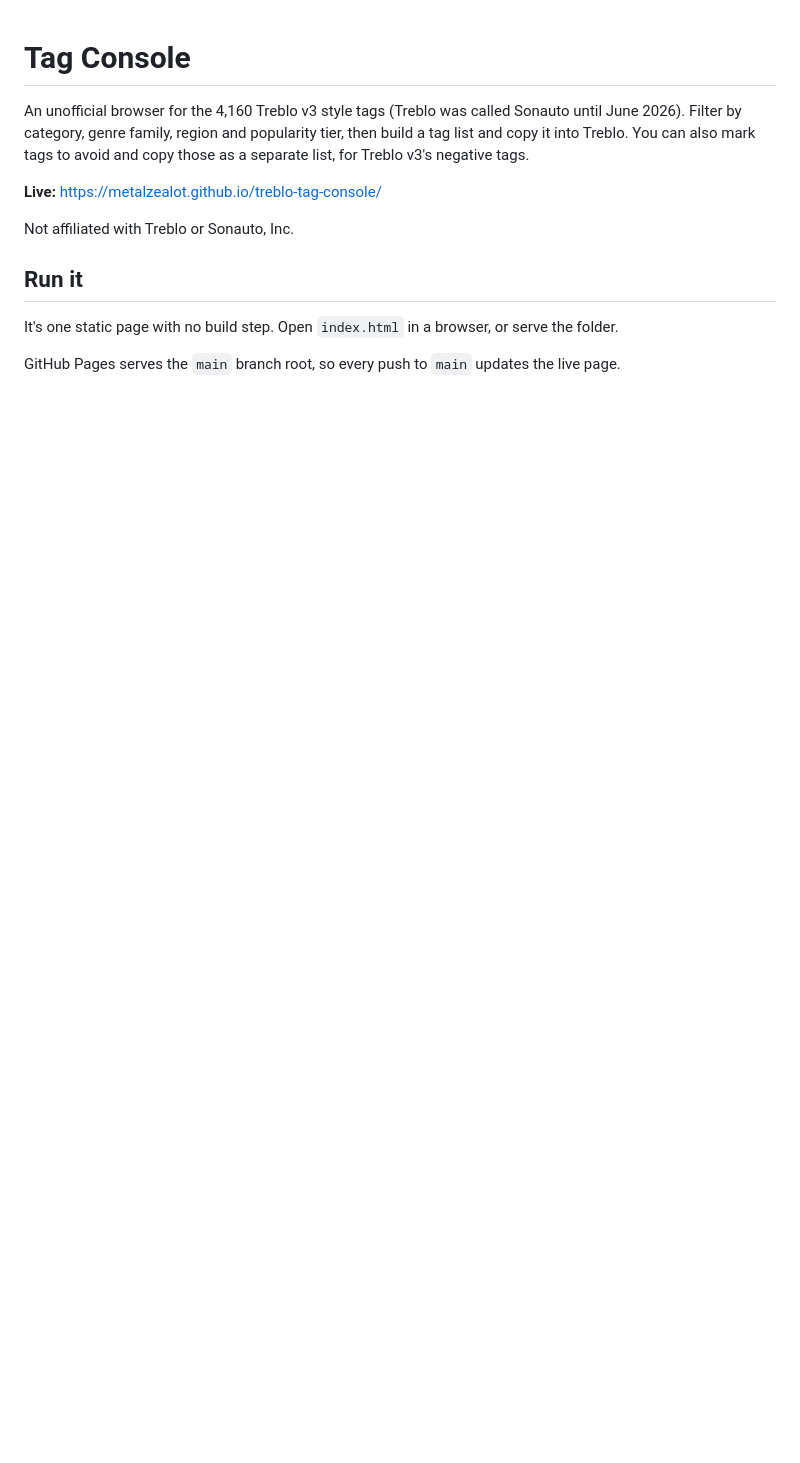
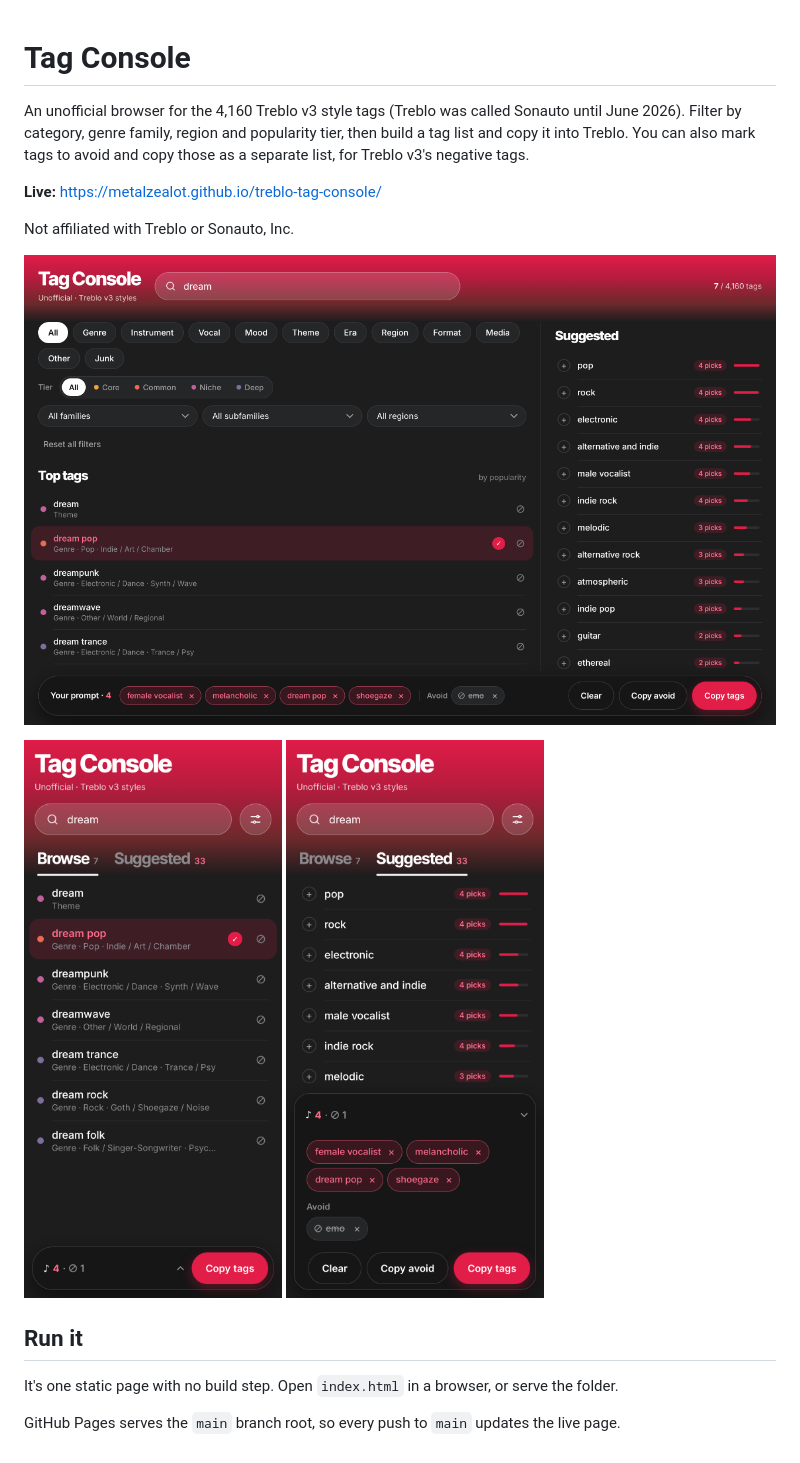
Before and after one commit to MetalZealot/treblo-tag-console, a Markdown page: README.md, the part around the change. Drawn GitHub-style; pictures changed too: screenshots/desktop.png (added), screenshots/phone-browse.png (added), screenshots/phone-picks.png (added); blank space fills up the shorter version.

```diff
--- a/README.md
+++ b/README.md
@@ -6,6 +6,13 @@ An unofficial browser for the 4,160 Treblo v3 style tags (Treblo was called Sona
 
 Not affiliated with Treblo or Sonauto, Inc.
 
+![Tag Console on a desktop: filters, the tag list, suggested tags and the prompt bar](screenshots/desktop.png)
+
+<p>
+  <img src="screenshots/phone-browse.png" width="300" alt="Tag Console on a phone, searching for dream">
+  <img src="screenshots/phone-picks.png" width="300" alt="Tag Console on a phone, suggested tags with the picked list open">
+</p>
+
 ## Run it
 
 It's one static page with no build step. Open `index.html` in a browser, or serve the folder.
```
Also changed, not shown: ARCHITECTURE.md (+1 -0 lines), og.png, 1 other file.
